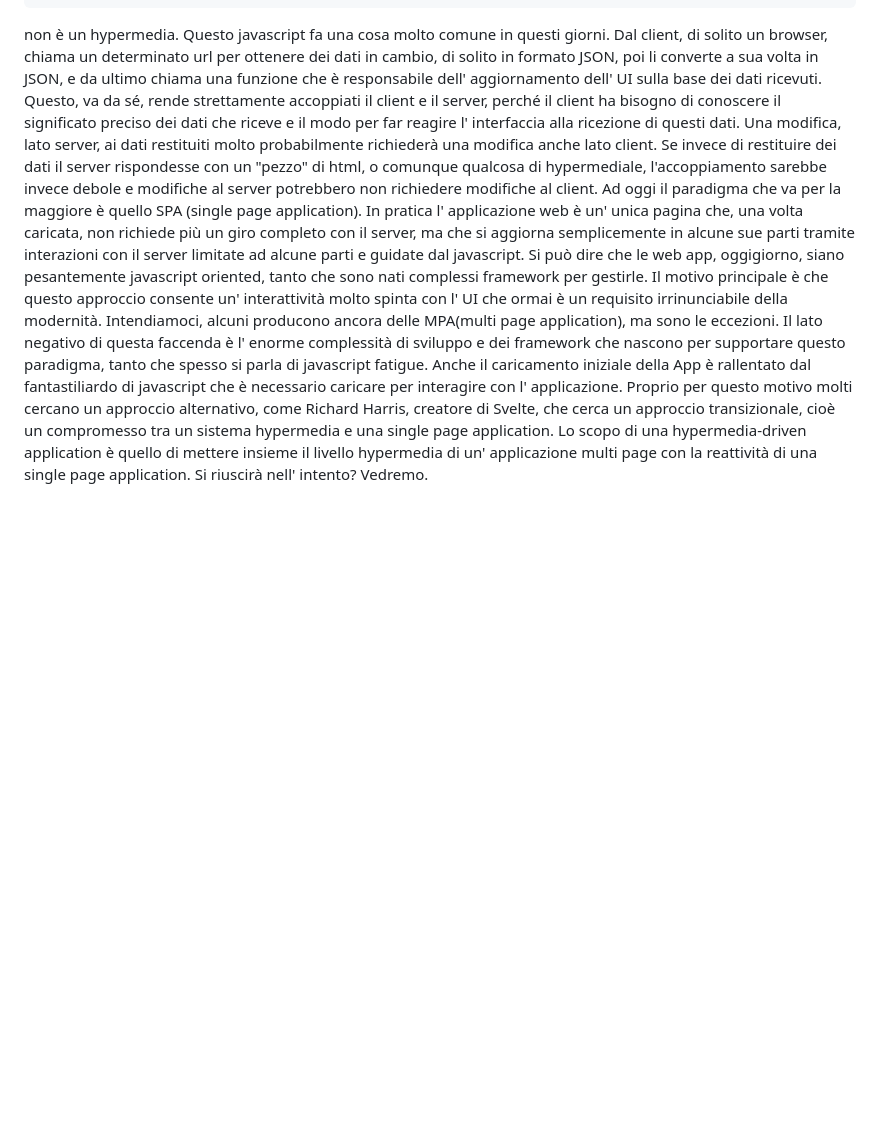
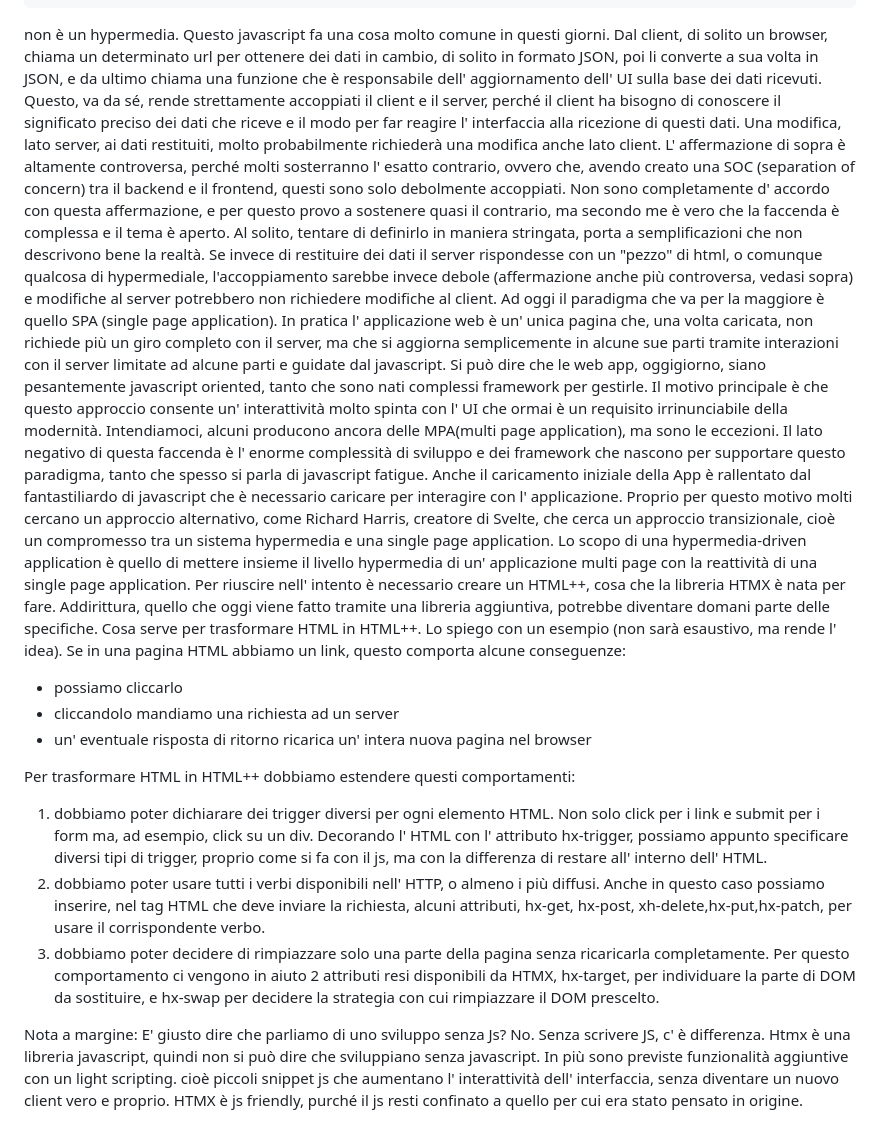
Before and after one commit to fabio-ge/full-stack, a Markdown page: README.md, the part around the change. Rendered like a GitHub page; blank space fills up the shorter version.

Commit message:
descrizione dell' applicazione HDA

````diff
--- a/README.md
+++ b/README.md
@@ -89,8 +89,10 @@ Invece, uno snippet di codice come questo
   .then(data => updateUI(data))
 ```
 non è un hypermedia. Questo javascript fa una cosa molto comune in questi giorni. Dal client, di solito un browser, chiama un determinato url per ottenere dei dati in cambio, di solito in formato JSON, poi li converte a sua volta in JSON, e da ultimo chiama una funzione che è responsabile dell' aggiornamento dell' UI sulla base dei dati ricevuti.
-Questo, va da sé, rende strettamente accoppiati il client e il server, perché il client ha bisogno di conoscere il significato preciso dei dati che riceve e il modo per far reagire l' interfaccia alla ricezione di questi dati. Una modifica, lato server, ai dati restituiti molto probabilmente richiederà una modifica anche lato client.
-Se invece di restituire dei dati il server rispondesse con un "pezzo" di html, o comunque qualcosa di hypermediale, l'accoppiamento sarebbe invece debole e modifiche al server potrebbero non richiedere modifiche al client.
+Questo, va da sé, rende strettamente accoppiati il client e il server, perché il client ha bisogno di conoscere il significato preciso dei dati che riceve e il modo per far reagire l' interfaccia alla ricezione di questi dati. Una modifica, lato server, ai dati restituiti, molto probabilmente richiederà una modifica anche lato client.
+L' affermazione di sopra è altamente controversa, perché molti sosterranno l' esatto contrario, ovvero che, avendo creato una SOC (separation of concern) tra il backend e il frontend, questi sono solo debolmente accoppiati. Non sono completamente d' accordo con questa affermazione, e per questo provo a sostenere quasi il contrario, ma secondo me è vero che la faccenda è complessa e il tema è aperto.
+Al solito, tentare di definirlo in maniera stringata, porta a semplificazioni che non descrivono bene la realtà.
+Se invece di restituire dei dati il server rispondesse con un "pezzo" di html, o comunque qualcosa di hypermediale, l'accoppiamento sarebbe invece debole (affermazione anche più controversa, vedasi sopra) e modifiche al server potrebbero non richiedere modifiche al client.
 Ad oggi il paradigma che va per la maggiore è quello SPA (single page application).
 In pratica l' applicazione web è un' unica pagina che, una volta caricata, non richiede più un giro completo con il server, ma che si aggiorna semplicemente in alcune sue parti tramite interazioni con il server limitate ad alcune parti e guidate dal javascript.
 Si può dire che le web app, oggigiorno, siano pesantemente javascript oriented, tanto che sono nati complessi framework per gestirle.
@@ -100,4 +102,20 @@ Il lato negativo di questa faccenda è l' enorme complessità di sviluppo e dei
 Anche il caricamento iniziale della App è rallentato dal fantastiliardo di javascript che è necessario caricare per interagire con l' applicazione.
 Proprio per questo motivo molti cercano un approccio alternativo, come Richard Harris, creatore di Svelte, che cerca un approccio transizionale, cioè un compromesso tra un sistema hypermedia e una single page application.
 Lo scopo di una hypermedia-driven application è quello di mettere insieme il livello hypermedia di un' applicazione multi page con la reattività di una single page application.
-Si riuscirà nell' intento? Vedremo.
+Per riuscire nell' intento è necessario creare un HTML++, cosa che la libreria HTMX è nata per fare.
+Addirittura, quello che oggi viene fatto tramite una libreria aggiuntiva, potrebbe diventare domani parte delle specifiche.
+Cosa serve per trasformare HTML in HTML++.
+Lo spiego con un esempio (non sarà esaustivo, ma rende l' idea).
+Se in una pagina HTML abbiamo un link, questo comporta alcune conseguenze:
+- possiamo cliccarlo
+- cliccandolo mandiamo una richiesta ad un server
+- un' eventuale risposta di ritorno ricarica un' intera nuova pagina nel browser
+
+Per trasformare HTML in HTML++ dobbiamo estendere questi comportamenti:
+1. dobbiamo poter dichiarare dei trigger diversi per ogni elemento HTML. Non solo click per i link e submit per i form ma, ad esempio, click su un div. Decorando l' HTML con l' attributo hx-trigger, possiamo appunto specificare diversi tipi di trigger, proprio come si fa con il js, ma con la differenza di restare all' interno dell' HTML.
+2. dobbiamo poter usare tutti i verbi disponibili nell' HTTP, o almeno i più diffusi. Anche in questo caso possiamo inserire, nel tag HTML che deve inviare la richiesta, alcuni attributi, hx-get, hx-post, xh-delete,hx-put,hx-patch, per usare il corrispondente verbo.
+3. dobbiamo poter decidere di rimpiazzare solo una parte della pagina senza ricaricarla completamente.
+Per questo comportamento ci vengono in aiuto 2 attributi resi disponibili da HTMX, hx-target, per individuare la parte di DOM da sostituire, e hx-swap per decidere la strategia con cui rimpiazzare il DOM prescelto.
+
+Nota a margine: E' giusto dire che parliamo di uno sviluppo senza Js? No. Senza scrivere JS, c' è differenza. Htmx è una libreria javascript, quindi non si può dire che sviluppiano senza javascript.
+In più sono previste funzionalità aggiuntive con un light scripting. cioè piccoli snippet js che aumentano l' interattività dell' interfaccia, senza diventare un nuovo client vero e proprio. HTMX è js friendly, purché il js resti confinato a quello per cui era stato pensato in origine.
````
